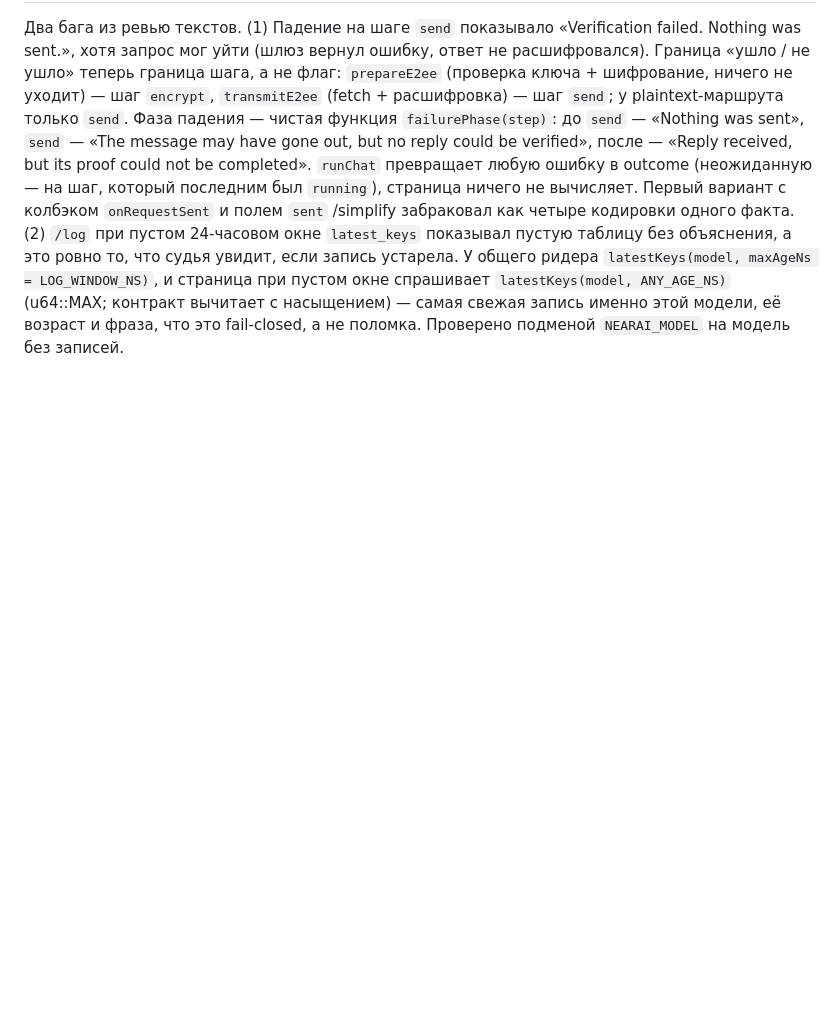
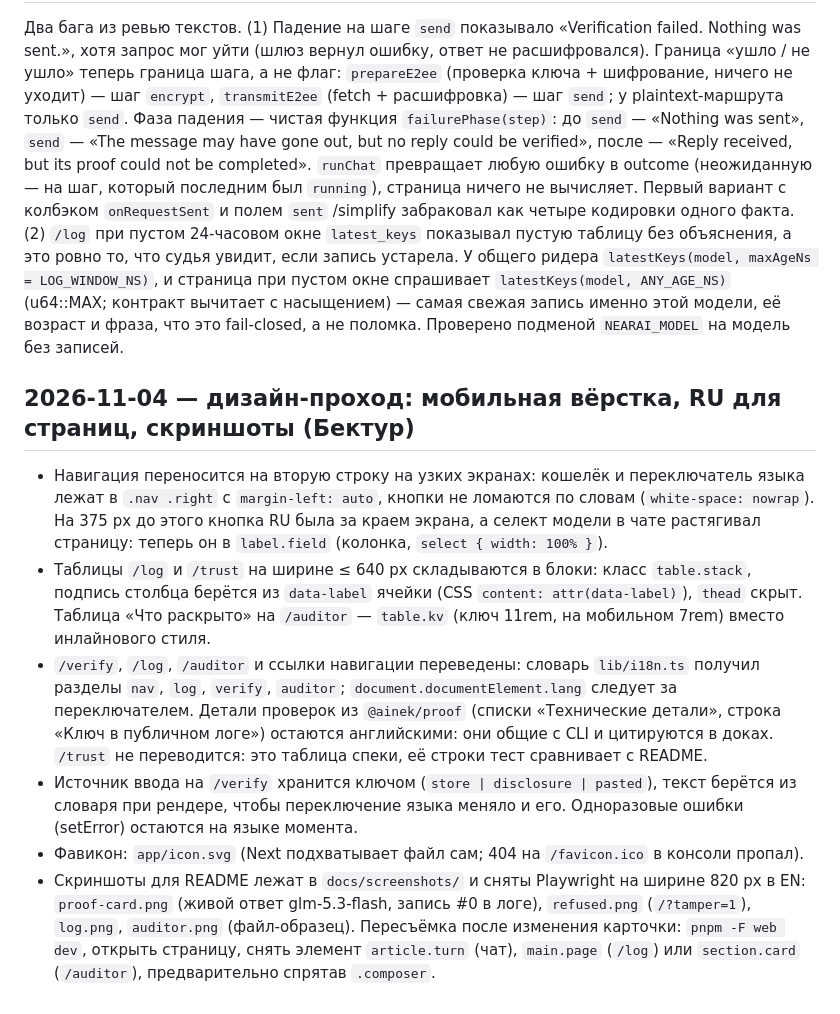
Before and after one commit to sadabaevb/ainek, a Markdown page: docs/DEV-NOTES.md, the part around the change. GitHub-like rendering; blank space fills up the shorter version.

```diff
--- a/docs/DEV-NOTES.md
+++ b/docs/DEV-NOTES.md
@@ -540,3 +540,23 @@ plaintext-маршрута только `send`. Фаза падения — чи
 если запись устарела. У общего ридера `latestKeys(model, maxAgeNs = LOG_WINDOW_NS)`, и страница при пустом окне спрашивает
 `latestKeys(model, ANY_AGE_NS)` (u64::MAX; контракт вычитает с насыщением) — самая свежая запись именно этой модели, её возраст и
 фраза, что это fail-closed, а не поломка. Проверено подменой `NEARAI_MODEL` на модель без записей.
+
+## 2026-11-04 — дизайн-проход: мобильная вёрстка, RU для страниц, скриншоты (Бектур)
+
+- Навигация переносится на вторую строку на узких экранах: кошелёк и переключатель языка лежат в `.nav .right`
+  с `margin-left: auto`, кнопки не ломаются по словам (`white-space: nowrap`). На 375 px до этого кнопка RU была за краем
+  экрана, а селект модели в чате растягивал страницу: теперь он в `label.field` (колонка, `select { width: 100% }`).
+- Таблицы `/log` и `/trust` на ширине ≤ 640 px складываются в блоки: класс `table.stack`, подпись столбца берётся из
+  `data-label` ячейки (CSS `content: attr(data-label)`), `thead` скрыт. Таблица «Что раскрыто» на `/auditor` — `table.kv`
+  (ключ 11rem, на мобильном 7rem) вместо инлайнового стиля.
+- `/verify`, `/log`, `/auditor` и ссылки навигации переведены: словарь `lib/i18n.ts` получил разделы `nav`, `log`,
+  `verify`, `auditor`; `document.documentElement.lang` следует за переключателем. Детали проверок из `@ainek/proof`
+  (списки «Технические детали», строка «Ключ в публичном логе») остаются английскими: они общие с CLI и цитируются
+  в доках. `/trust` не переводится: это таблица спеки, её строки тест сравнивает с README.
+- Источник ввода на `/verify` хранится ключом (`store | disclosure | pasted`), текст берётся из словаря при рендере,
+  чтобы переключение языка меняло и его. Одноразовые ошибки (setError) остаются на языке момента.
+- Фавикон: `app/icon.svg` (Next подхватывает файл сам; 404 на `/favicon.ico` в консоли пропал).
+- Скриншоты для README лежат в `docs/screenshots/` и сняты Playwright на ширине 820 px в EN: `proof-card.png` (живой
+  ответ glm-5.3-flash, запись #0 в логе), `refused.png` (`/?tamper=1`), `log.png`, `auditor.png` (файл-образец).
+  Пересъёмка после изменения карточки: `pnpm -F web dev`, открыть страницу, снять элемент `article.turn` (чат),
+  `main.page` (`/log`) или `section.card` (`/auditor`), предварительно спрятав `.composer`.
```
Also changed, not shown: README.md (+6 -0 lines), docs/screenshots/auditor.png (added), docs/screenshots/log.png (added), docs/screenshots/proof-card.png (added), docs/screenshots/refused.png (added), 12 other files.
